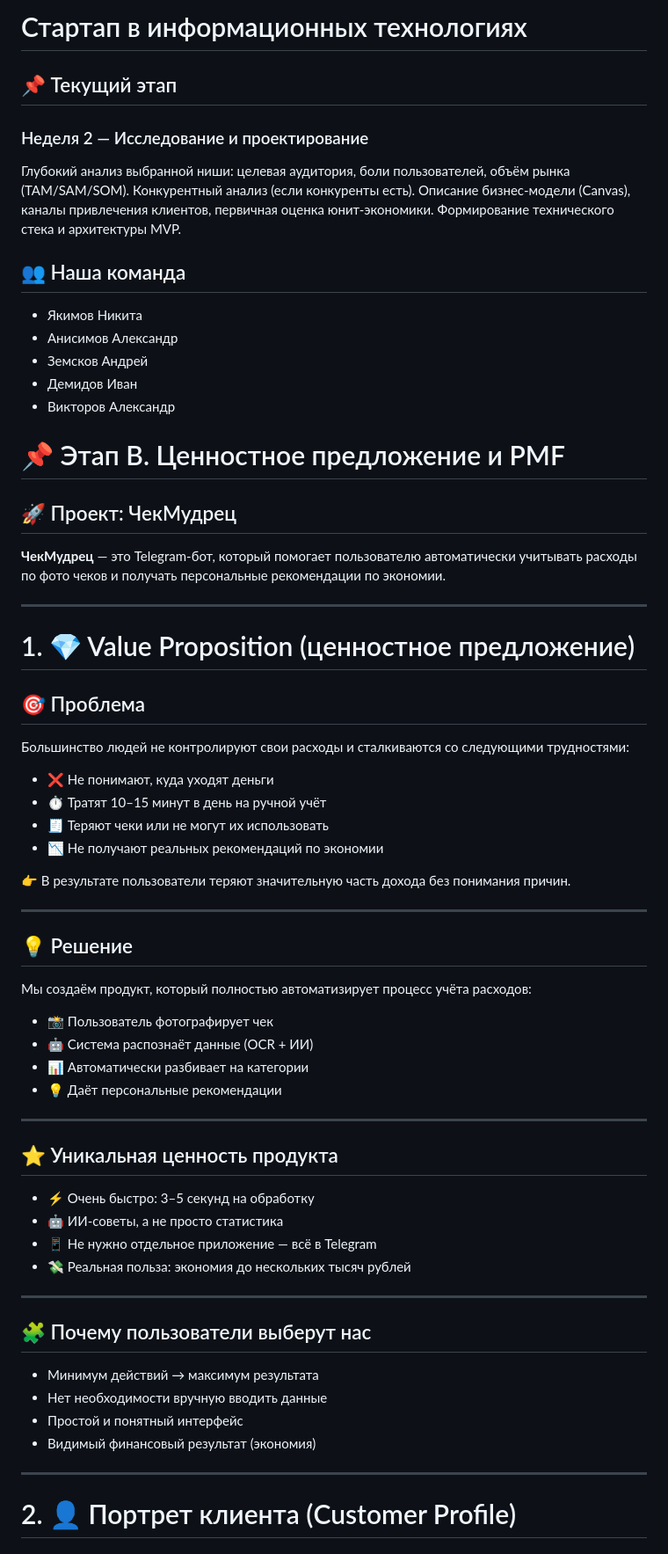
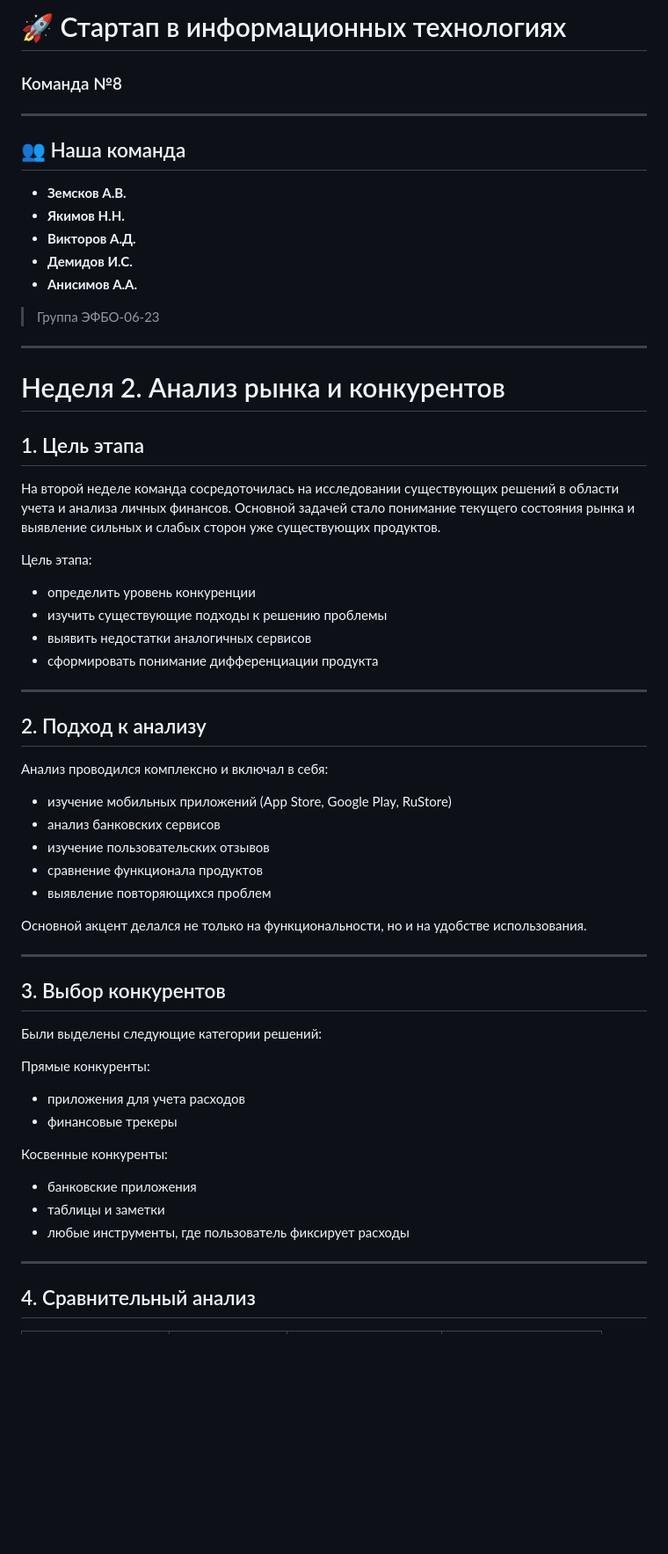
Before and after one commit to unica12/startup-group-8, a Markdown page: README.md, the part around one of its changes. Shown at 88% size. Drawn GitHub-style; blank space fills up the shorter version.

Commit message:
Update README.md
2 неделя

```diff
--- a/README.md
+++ b/README.md
@@ -1,68 +1,63 @@
-# Стартап в информационных технологиях
+# 🚀 Стартап в информационных технологиях
 
-## 📌 Текущий этап
-
-### Неделя 2 — Исследование и проектирование
-Глубокий анализ выбранной ниши: целевая аудитория, боли пользователей, объём рынка (TAM/SAM/SOM). Конкурентный анализ (если конкуренты есть). Описание бизнес-модели (Canvas), каналы привлечения клиентов, первичная оценка юнит-экономики. Формирование технического стека и архитектуры MVP.
-
-## 👥 Наша команда
-*   Якимов Никита
-*   Анисимов Александр
-*   Земсков Андрей
-*   Демидов Иван
-*   Викторов Александр
-
-# 📌 Этап B. Ценностное предложение и PMF
-
-## 🚀 Проект: ЧекМудрец
-
-**ЧекМудрец** — это Telegram-бот, который помогает пользователю автоматически учитывать расходы по фото чеков и получать персональные рекомендации по экономии.
+### Команда №8
 
 ---
 
-# 1. 💎 Value Proposition (ценностное предложение)
+## 👥 Наша команда
 
-## 🎯 Проблема
+- **Земсков А.В.**
+- **Якимов Н.Н.**
+- **Викторов А.Д.**
+- **Демидов И.С.**
+- **Анисимов А.А.**
 
-Большинство людей не контролируют свои расходы и сталкиваются со следующими трудностями:
-
-- ❌ Не понимают, куда уходят деньги
-- ⏱ Тратят 10–15 минут в день на ручной учёт
-- 🧾 Теряют чеки или не могут их использовать
-- 📉 Не получают реальных рекомендаций по экономии
-
-👉 В результате пользователи теряют значительную часть дохода без понимания причин.
+> Группа ЭФБО-06-23
 
 ---
 
-## 💡 Решение
+# Неделя 2. Анализ рынка и конкурентов
 
-Мы создаём продукт, который полностью автоматизирует процесс учёта расходов:
+## 1. Цель этапа
 
-- 📸 Пользователь фотографирует чек
-- 🤖 Система распознаёт данные (OCR + ИИ)
-- 📊 Автоматически разбивает на категории
-- 💡 Даёт персональные рекомендации
+На второй неделе команда сосредоточилась на исследовании существующих решений в области учета и анализа личных финансов. Основной задачей стало понимание текущего состояния рынка и выявление сильных и слабых сторон уже существующих продуктов.
+
+Цель этапа:
+- определить уровень конкуренции
+- изучить существующие подходы к решению проблемы
+- выявить недостатки аналогичных сервисов
+- сформировать понимание дифференциации продукта
 
 ---
 
-## ⭐ Уникальная ценность продукта
+## 2. Подход к анализу
 
-- ⚡ Очень быстро: 3–5 секунд на обработку
-- 🤖 ИИ-советы, а не просто статистика
-- 📱 Не нужно отдельное приложение — всё в Telegram
-- 💸 Реальная польза: экономия до нескольких тысяч рублей
+Анализ проводился комплексно и включал в себя:
+
+- изучение мобильных приложений (App Store, Google Play, RuStore)
+- анализ банковских сервисов
+- изучение пользовательских отзывов
+- сравнение функционала продуктов
+- выявление повторяющихся проблем
+
+Основной акцент делался не только на функциональности, но и на удобстве использования.
 
 ---
 
-## 🧩 Почему пользователи выберут нас
+## 3. Выбор конкурентов
 
-- Минимум действий → максимум результата
-- Нет необходимости вручную вводить данные
-- Простой и понятный интерфейс
-- Видимый финансовый результат (экономия)
+Были выделены следующие категории решений:
+
+Прямые конкуренты:
+- приложения для учета расходов
+- финансовые трекеры
+
+Косвенные конкуренты:
+- банковские приложения
+- таблицы и заметки
+- любые инструменты, где пользователь фиксирует расходы
 
 ---
 
-# 2. 👤 Портрет клиента (Customer Profile)
+## 4. Сравнительный анализ
 
```
Also changed, not shown: other parts of README.md (+44 -137 lines).
